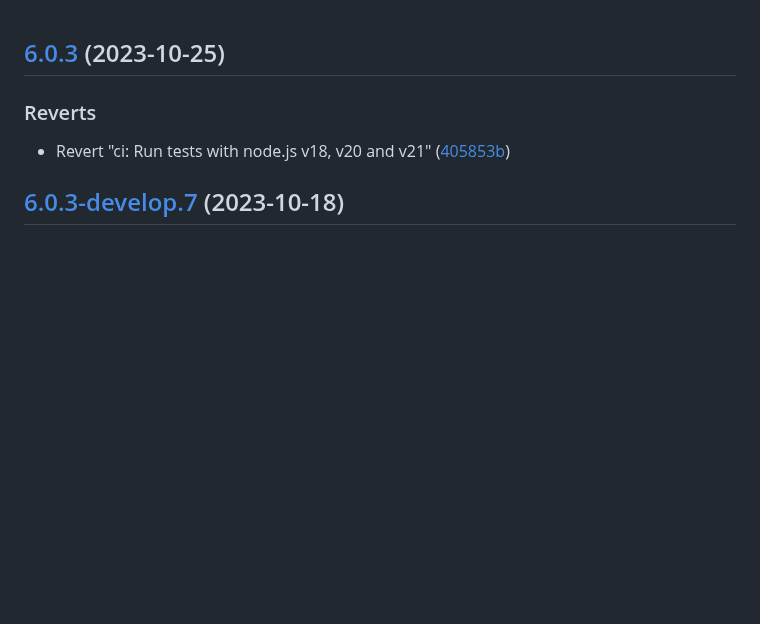
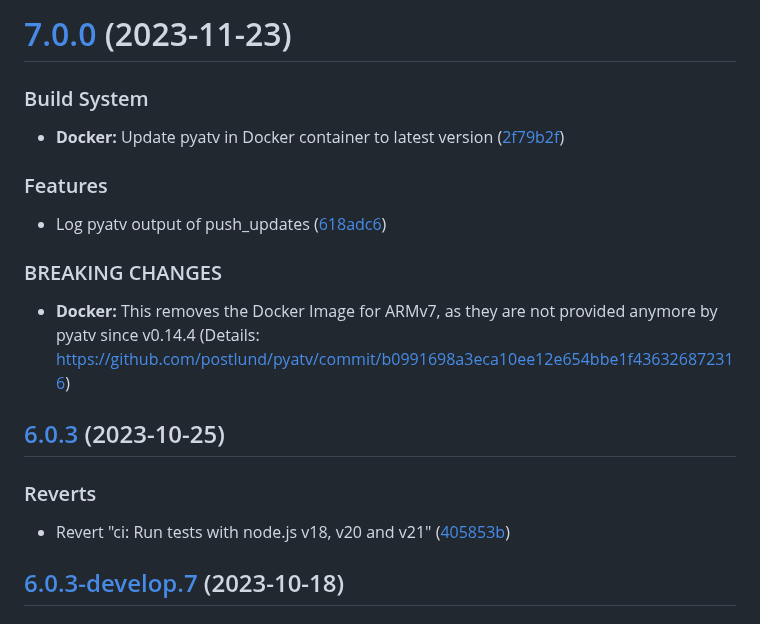
Before and after one commit to sebbo2002/pyatv-mqtt-bridge, a Markdown page: CHANGELOG.md, the part around the change. Rendered like a GitHub page; blank space fills up the shorter version.

Commit message:
chore(release): :bookmark: 7.0.0 [skip ci]
# [7.0.0](https://github.com/sebbo2002/pyatv-mqtt-bridge/compare/v6.0.3...v7.0.0) (2023-11-23)

### Build System

* **Docker:** Update pyatv in Docker container to latest version ([2f79b2f](https://github.com/sebbo2002/pyatv-mqtt-bridge/commit/2f79b2fdea88704032eb40eb3672dd588c9f3cc2))

### Features

* Log pyatv output of push_updates ([618adc6](https://github.com/sebbo2002/pyatv-mqtt-bridge/commit/618adc6051b70789493da0932466a33ac04fc034))

### BREAKING CHANGES

* **Docker:** This removes the Docker Image for ARMv7, as they are not provided anymore by pyatv since v0.14.4 (Details: https://github.com/postlund/pyatv/commit/b0991698a3eca10ee12e654bbe1f436326872316)

```diff
--- a/CHANGELOG.md
+++ b/CHANGELOG.md
@@ -1,3 +1,20 @@
+# [7.0.0](https://github.com/sebbo2002/pyatv-mqtt-bridge/compare/v6.0.3...v7.0.0) (2023-11-23)
+
+
+### Build System
+
+* **Docker:** Update pyatv in Docker container to latest version ([2f79b2f](https://github.com/sebbo2002/pyatv-mqtt-bridge/commit/2f79b2fdea88704032eb40eb3672dd588c9f3cc2))
+
+
+### Features
+
+* Log pyatv output of push_updates ([618adc6](https://github.com/sebbo2002/pyatv-mqtt-bridge/commit/618adc6051b70789493da0932466a33ac04fc034))
+
+
+### BREAKING CHANGES
+
+* **Docker:** This removes the Docker Image for ARMv7, as they are not provided anymore by pyatv since v0.14.4 (Details: https://github.com/postlund/pyatv/commit/b0991698a3eca10ee12e654bbe1f436326872316)
+
 ## [6.0.3](https://github.com/sebbo2002/pyatv-mqtt-bridge/compare/v6.0.2...v6.0.3) (2023-10-25)
 
 
```
